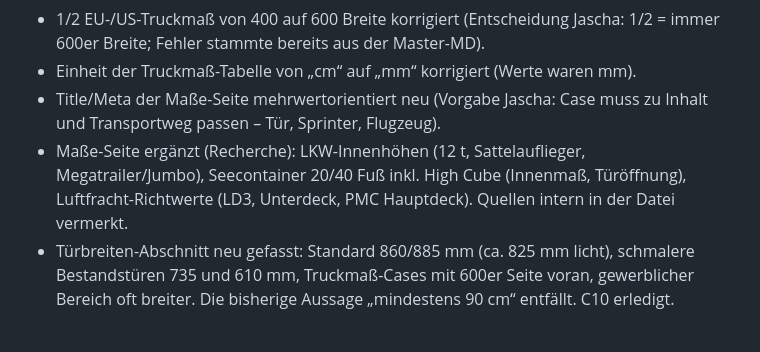
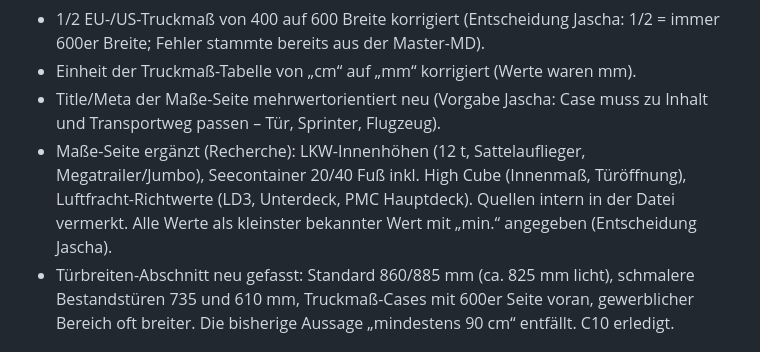
Before and after one commit to Jaschadontpanic/dp-case-prototyp, a Markdown page: docs/changelog.md, the part around the change. Rendered like a GitHub page.

Commit message:
content: Maße-Seite einheitlich mit Mindestwerten (min.)
Co-Authored-By: Claude Opus 5.5 <noreply@anthropic.com>
Claude-Session: https://claude.ai/code/session_011dVWW69oAPcE7AuwsDzndu

```diff
--- a/docs/changelog.md
+++ b/docs/changelog.md
@@ -11,7 +11,7 @@ Neueste Einträge oben. Jede Content- oder Strukturänderung hier kurz eintragen
 - 1/2 EU-/US-Truckmaß von 400 auf 600 Breite korrigiert (Entscheidung Jascha: 1/2 = immer 600er Breite; Fehler stammte bereits aus der Master-MD).
 - Einheit der Truckmaß-Tabelle von „cm“ auf „mm“ korrigiert (Werte waren mm).
 - Title/Meta der Maße-Seite mehrwertorientiert neu (Vorgabe Jascha: Case muss zu Inhalt und Transportweg passen – Tür, Sprinter, Flugzeug).
-- Maße-Seite ergänzt (Recherche): LKW-Innenhöhen (12 t, Sattelauflieger, Megatrailer/Jumbo), Seecontainer 20/40 Fuß inkl. High Cube (Innenmaß, Türöffnung), Luftfracht-Richtwerte (LD3, Unterdeck, PMC Hauptdeck). Quellen intern in der Datei vermerkt.
+- Maße-Seite ergänzt (Recherche): LKW-Innenhöhen (12 t, Sattelauflieger, Megatrailer/Jumbo), Seecontainer 20/40 Fuß inkl. High Cube (Innenmaß, Türöffnung), Luftfracht-Richtwerte (LD3, Unterdeck, PMC Hauptdeck). Quellen intern in der Datei vermerkt. Alle Werte als kleinster bekannter Wert mit „min.“ angegeben (Entscheidung Jascha).
 - Türbreiten-Abschnitt neu gefasst: Standard 860/885 mm (ca. 825 mm licht), schmalere Bestandstüren 735 und 610 mm, Truckmaß-Cases mit 600er Seite voran, gewerblicher Bereich oft breiter. Die bisherige Aussage „mindestens 90 cm“ entfällt. C10 erledigt.
 
 ## 2026-09-27 (Abend, 5) – Kompakt-Logo für Scroll-Header vorbereitet
```
Also changed, not shown: content/engineering/masse.md (+10 -10 lines).
